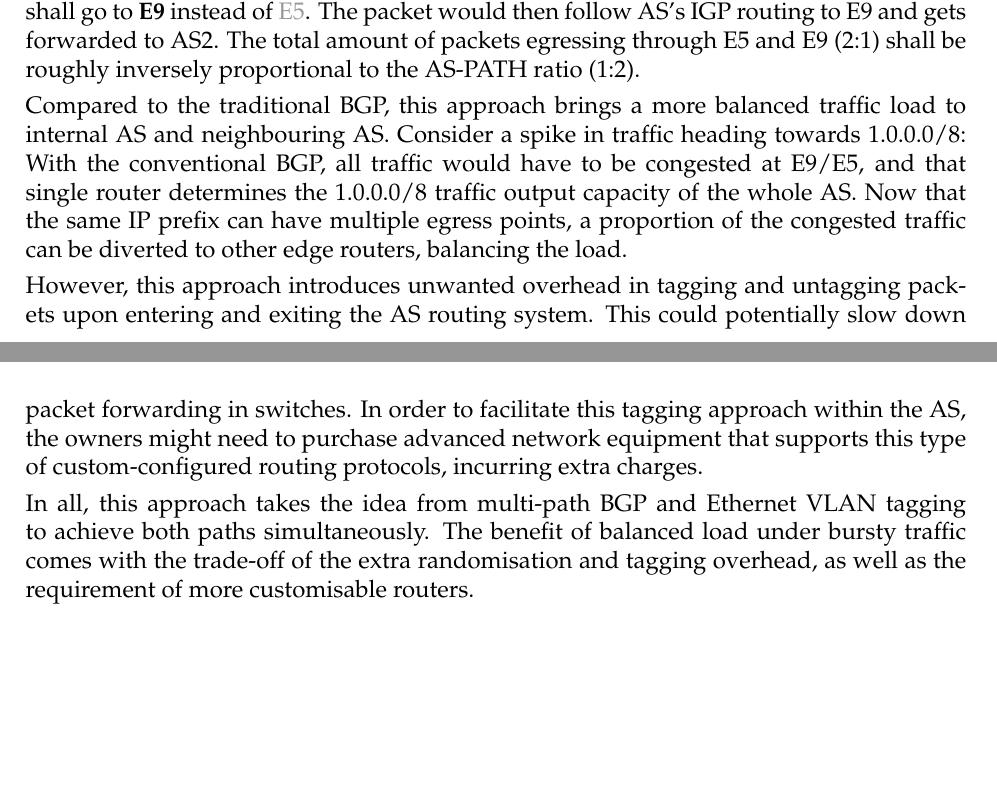
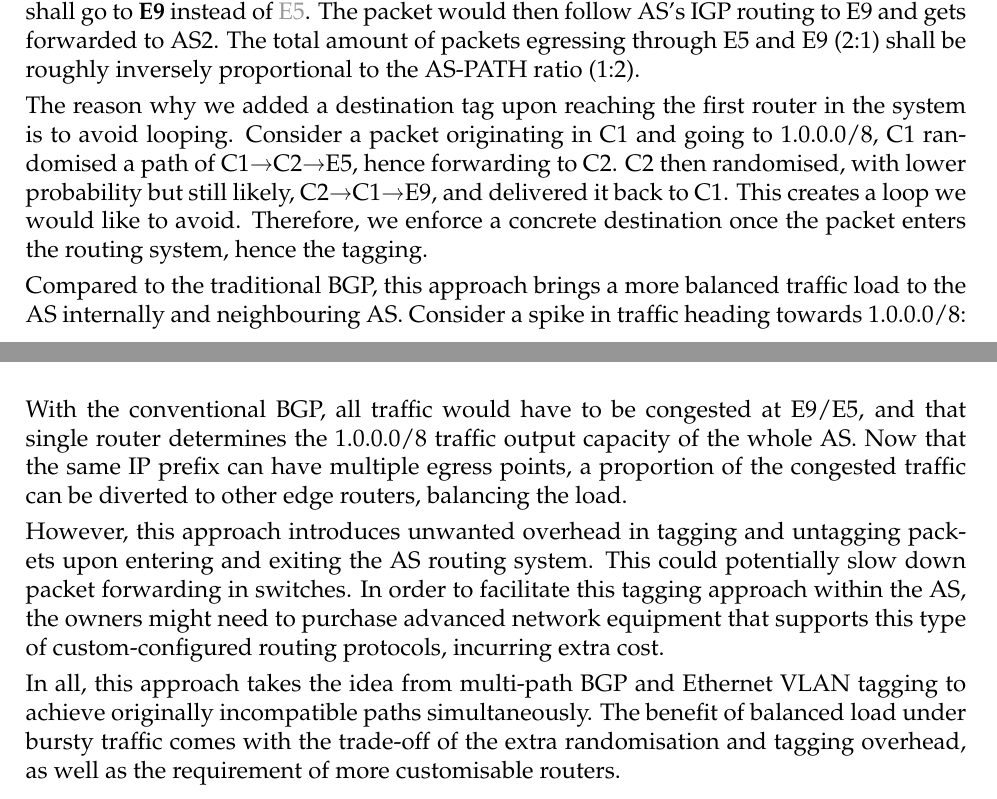
Before and after one commit to magetron/UCL-Year3-Exam, a LaTeX problem sheet (exam/COMP0023/COMP0023.tex): two parts of pages 7 and 8 of 8, joined at a grey line, cut so that both start at the same text, the shorter picture padded with empty space. Compiled offline with pdfLaTeX.

Commit message:
update paragraph on avoiding loops

```diff
--- a/exam/COMP0023/COMP0023.tex
+++ b/exam/COMP0023/COMP0023.tex
@@ -18,7 +18,7 @@
 \usepackage{booktabs}
 \usepackage[dvipsnames]{xcolor}
 
-\definecolor{mygray}{gray}{0.6}
+\definecolor{grey}{gray}{0.6}
 
 \newcommand{\SubItem}[1]{
     {\setlength\itemindent{15pt} \item[-] #1}
@@ -233,12 +233,14 @@ In order to allow both paths to be configured simultaneously, we would have to e
 
 For example, in this particular topology, we assume E5\textrightarrow{}AS1\textrightarrow{}1.0.0.0/8 has AS-PATH length of 1, while E9\textrightarrow{}AS2\textrightarrow{}1.0.0.0/8 has length of 2. The new protocol would then deem both routers valid egress point of 1.0.0.0/8, although E5 has a 2-times higher probability of being tagged as the destination.
 
-The calculation of probabilities can be synthesised through the propagation of iBGP within the network. Once all routers reach a consensus on the routing table probability distribution, we can start routing the packets. For instance, consider a packet destined to 1.0.0.0/8 originates at C1, C1 uses a random generator with weight to decide this specific packet shall go to \textbf{E9} instead of \textcolor{mygray}{E5}. The packet would then follow AS's IGP routing to E9 and gets forwarded to AS2. The total amount of packets egressing through E5 and E9 (2:1) shall be roughly inversely proportional to the AS-PATH ratio (1:2).
+The calculation of probabilities can be synthesised through the propagation of iBGP within the network. Once all routers reach a consensus on the routing table probability distribution, we can start routing the packets. For instance, consider a packet destined to 1.0.0.0/8 originates at C1, C1 uses a random generator with weight to decide this specific packet shall go to \textbf{E9} instead of \textcolor{grey}{E5}. The packet would then follow AS's IGP routing to E9 and gets forwarded to AS2. The total amount of packets egressing through E5 and E9 (2:1) shall be roughly inversely proportional to the AS-PATH ratio (1:2).
 
-Compared to the traditional BGP, this approach brings a more balanced traffic load to internal AS and neighbouring AS. Consider a spike in traffic heading towards 1.0.0.0/8: With the conventional BGP, all traffic would have to be congested at E9/E5, and that single router determines the 1.0.0.0/8 traffic output capacity of the whole AS. Now that the same IP prefix can have multiple egress points, a proportion of the congested traffic can be diverted to other edge routers, balancing the load.
+The reason why we added a destination tag upon reaching the first router in the system is to avoid looping. Consider a packet originating in C1 and going to 1.0.0.0/8, C1 randomised a path of C1\textrightarrow{}C2\textrightarrow{}E5, hence forwarding to C2. C2 then randomised, with lower probability but still likely, C2\textrightarrow{}C1\textrightarrow{}E9, and delivered it back to C1. This creates a loop we would like to avoid. Therefore, we enforce a concrete destination once the packet enters the routing system, hence the tagging.
 
-However, this approach introduces unwanted overhead in tagging and untagging packets upon entering and exiting the AS routing system. This could potentially slow down packet forwarding in switches. In order to facilitate this tagging approach within the AS, the owners might need to purchase advanced network equipment that supports this type of custom-configured routing protocols, incurring extra charges.
+Compared to the traditional BGP, this approach brings a more balanced traffic load to the AS internally and neighbouring AS. Consider a spike in traffic heading towards 1.0.0.0/8: With the conventional BGP, all traffic would have to be congested at E9/E5, and that single router determines the 1.0.0.0/8 traffic output capacity of the whole AS. Now that the same IP prefix can have multiple egress points, a proportion of the congested traffic can be diverted to other edge routers, balancing the load.
 
-In all, this approach takes the idea from multi-path BGP and Ethernet VLAN tagging to achieve both paths simultaneously. The benefit of balanced load under bursty traffic comes with the trade-off of the extra randomisation and tagging overhead, as well as the requirement of more customisable routers.
+However, this approach introduces unwanted overhead in tagging and untagging packets upon entering and exiting the AS routing system. This could potentially slow down packet forwarding in switches. In order to facilitate this tagging approach within the AS, the owners might need to purchase advanced network equipment that supports this type of custom-configured routing protocols, incurring extra cost.
+
+In all, this approach takes the idea from multi-path BGP and Ethernet VLAN tagging to achieve originally incompatible paths simultaneously. The benefit of balanced load under bursty traffic comes with the trade-off of the extra randomisation and tagging overhead, as well as the requirement of more customisable routers.
 
 \end{document}
```
Also changed, not shown: exam/COMP0023/COMP0023.tex (2 more changed lines).
